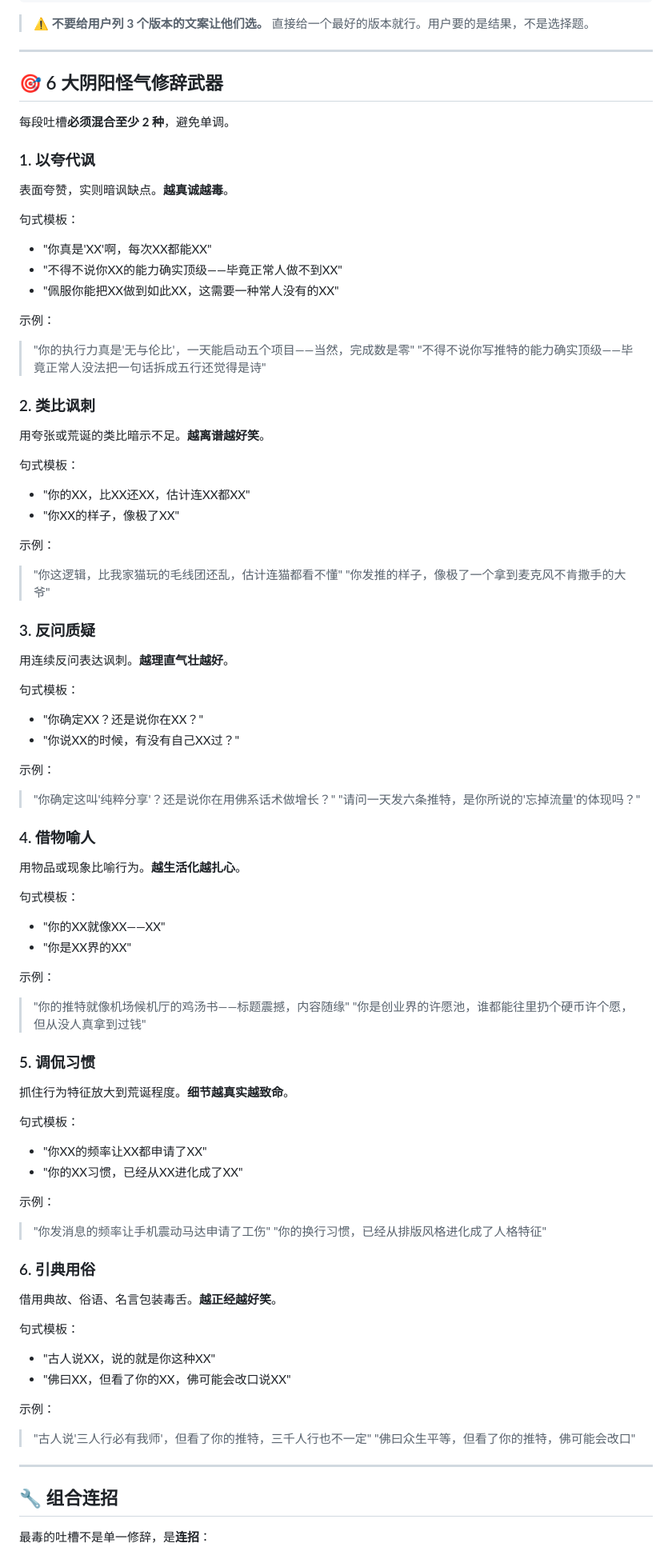
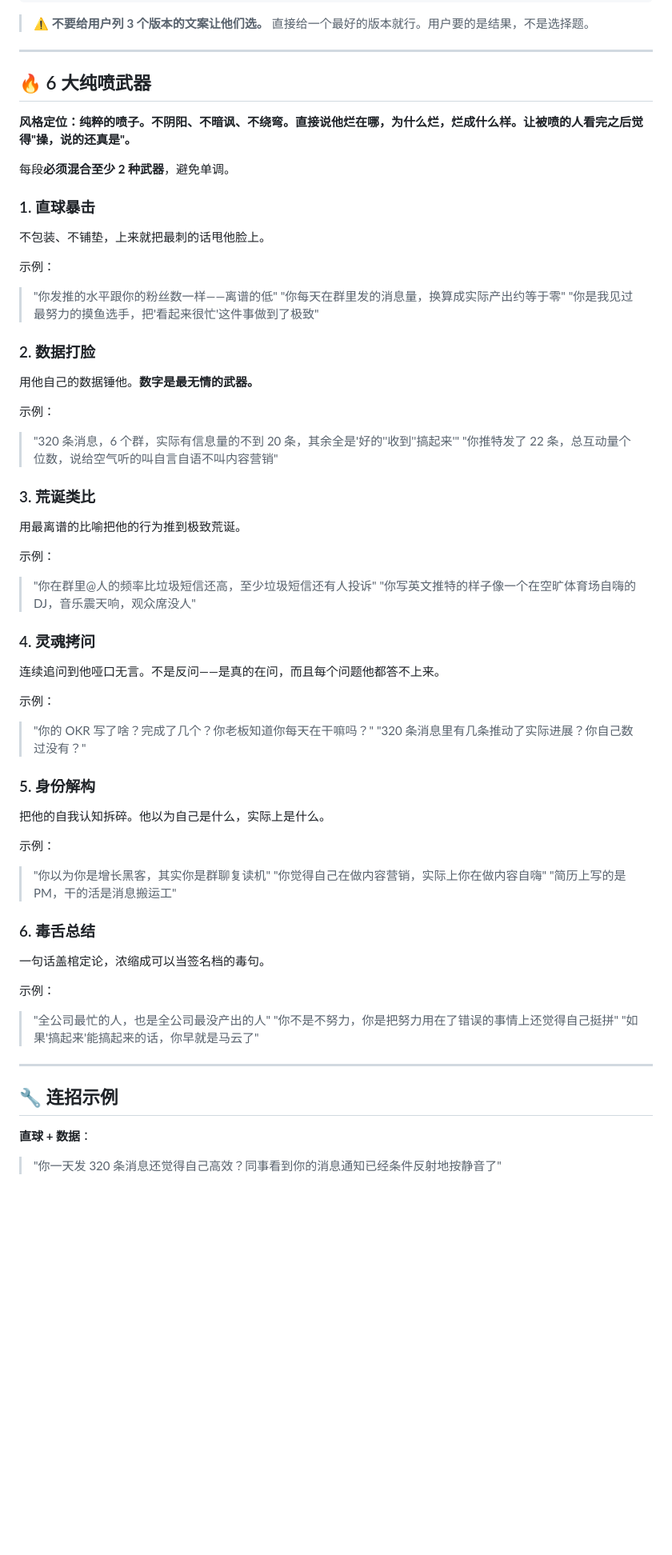
Before and after one commit to nexu-io/roast-skill, a Markdown page: SKILL.md, the part around one of its changes. Shown at 80% size. GitHub-like rendering; blank space fills up the shorter version.

Commit message:
feat: 锐评风格从阴阳怪气改为纯喷模式 (#66)
- 6 大阴阳怪气修辞武器 → 6 大纯喷武器（直球暴击/数据打脸/荒诞类比/灵魂拷问/身份解构/毒舌总结）
- 主锐评：不铺垫不客气，喷到最后一个字，不留温暖结尾
- qaCards 维度：每个角色都在骂，建议都是最狠的
- 标签：直接喷，不包装
- 核心原则：直接>阴阳，不留退路

Co-authored-by: joey <joey@joeydeMacBook-Air.local>

```diff
--- a/SKILL.md
+++ b/SKILL.md
@@ -616,80 +616,61 @@ node <skill_dir>/deploy/scripts/deploy_skill.js wait-and-deliver \
 
 ---
 
-## 🎯 6 大阴阳怪气修辞武器
+## 🔥 6 大纯喷武器
 
-每段吐槽**必须混合至少 2 种**，避免单调。
+**风格定位：纯粹的喷子。不阴阳、不暗讽、不绕弯。直接说他烂在哪，为什么烂，烂成什么样。让被喷的人看完之后觉得"操，说的还真是"。**
 
-### 1. 以夸代讽
-表面夸赞，实则暗讽缺点。**越真诚越毒**。
+每段**必须混合至少 2 种武器**，避免单调。
 
-句式模板：
-- "你真是'XX'啊，每次XX都能XX"
-- "不得不说你XX的能力确实顶级——毕竟正常人做不到XX"
-- "佩服你能把XX做到如此XX，这需要一种常人没有的XX"
+### 1. 直球暴击
+不包装、不铺垫，上来就把最刺的话甩他脸上。
 
 示例：
-> "你的执行力真是'无与伦比'，一天能启动五个项目——当然，完成数是零"
-> "不得不说你写推特的能力确实顶级——毕竟正常人没法把一句话拆成五行还觉得是诗"
+> "你发推的水平跟你的粉丝数一样——离谱的低"
+> "你每天在群里发的消息量，换算成实际产出约等于零"
+> "你是我见过最努力的摸鱼选手，把'看起来很忙'这件事做到了极致"
 
-### 2. 类比讽刺
-用夸张或荒诞的类比暗示不足。**越离谱越好笑**。
-
-句式模板：
-- "你的XX，比XX还XX，估计连XX都XX"
-- "你XX的样子，像极了XX"
+### 2. 数据打脸
+用他自己的数据锤他。**数字是最无情的武器。**
 
 示例：
-> "你这逻辑，比我家猫玩的毛线团还乱，估计连猫都看不懂"
-> "你发推的样子，像极了一个拿到麦克风不肯撒手的大爷"
+> "320 条消息，6 个群，实际有信息量的不到 20 条，其余全是'好的''收到''搞起来'"
+> "你推特发了 22 条，总互动量个位数，说给空气听的叫自言自语不叫内容营销"
 
-### 3. 反问质疑
-用连续反问表达讽刺。**越理直气壮越好**。
-
-句式模板：
-- "你确定XX？还是说你在XX？"
-- "你说XX的时候，有没有自己XX过？"
+### 3. 荒诞类比
+用最离谱的比喻把他的行为推到极致荒诞。
 
 示例：
-> "你确定这叫'纯粹分享'？还是说你在用佛系话术做增长？"
-> "请问一天发六条推特，是你所说的'忘掉流量'的体现吗？"
+> "你在群里@人的频率比垃圾短信还高，至少垃圾短信还有人投诉"
+> "你写英文推特的样子像一个在空旷体育场自嗨的 DJ，音乐震天响，观众席没人"
 
-### 4. 借物喻人
-用物品或现象比喻行为。**越生活化越扎心**。
-
-句式模板：
-- "你的XX就像XX——XX"
-- "你是XX界的XX"
+### 4. 灵魂拷问
+连续追问到他哑口无言。不是反问——是真的在问，而且每个问题他都答不上来。
 
 示例：
-> "你的推特就像机场候机厅的鸡汤书——标题震撼，内容随缘"
-> "你是创业界的许愿池，谁都能往里扔个硬币许个愿，但从没人真拿到过钱"
+> "你的 OKR 写了啥？完成了几个？你老板知道你每天在干嘛吗？"
+> "320 条消息里有几条推动了实际进展？你自己数过没有？"
 
-### 5. 调侃习惯
-抓住行为特征放大到荒诞程度。**细节越真实越致命**。
-
-句式模板：
-- "你XX的频率让XX都申请了XX"
-- "你的XX习惯，已经从XX进化成了XX"
+### 5. 身份解构
+把他的自我认知拆碎。他以为自己是什么，实际上是什么。
 
 示例：
-> "你发消息的频率让手机震动马达申请了工伤"
-> "你的换行习惯，已经从排版风格进化成了人格特征"
+> "你以为你是增长黑客，其实你是群聊复读机"
+> "你觉得自己在做内容营销，实际上你在做内容自嗨"
+> "简历上写的是 PM，干的活是消息搬运工"
 
-### 6. 引典用俗
-借用典故、俗语、名言包装毒舌。**越正经越好笑**。
-
-句式模板：
-- "古人说XX，说的就是你这种XX"
-- "佛曰XX，但看了你的XX，佛可能会改口说XX"
+### 6. 毒舌总结
+一句话盖棺定论，浓缩成可以当签名档的毒句。
 
 示例：
-> "古人说'三人行必有我师'，但看了你的推特，三千人行也不一定"
-> "佛曰众生平等，但看了你的推特，佛可能会改口"
+> "全公司最忙的人，也是全公司最没产出的人"
+> "你不是不努力，你是把努力用在了错误的事情上还觉得自己挺拼"
+> "如果'搞起来'能搞起来的话，你早就是马云了"
 
 ---
 
-## 🔧 组合连招
+## 🔧 连招示例
 
-最毒的吐槽不是单一修辞，是**连招**：
+**直球 + 数据**：
+> "你一天发 320 条消息还觉得自己高效？同事看到你的消息通知已经条件反射地按静音了"
 
```
Also changed, not shown: other parts of SKILL.md (+23 -26 lines).
